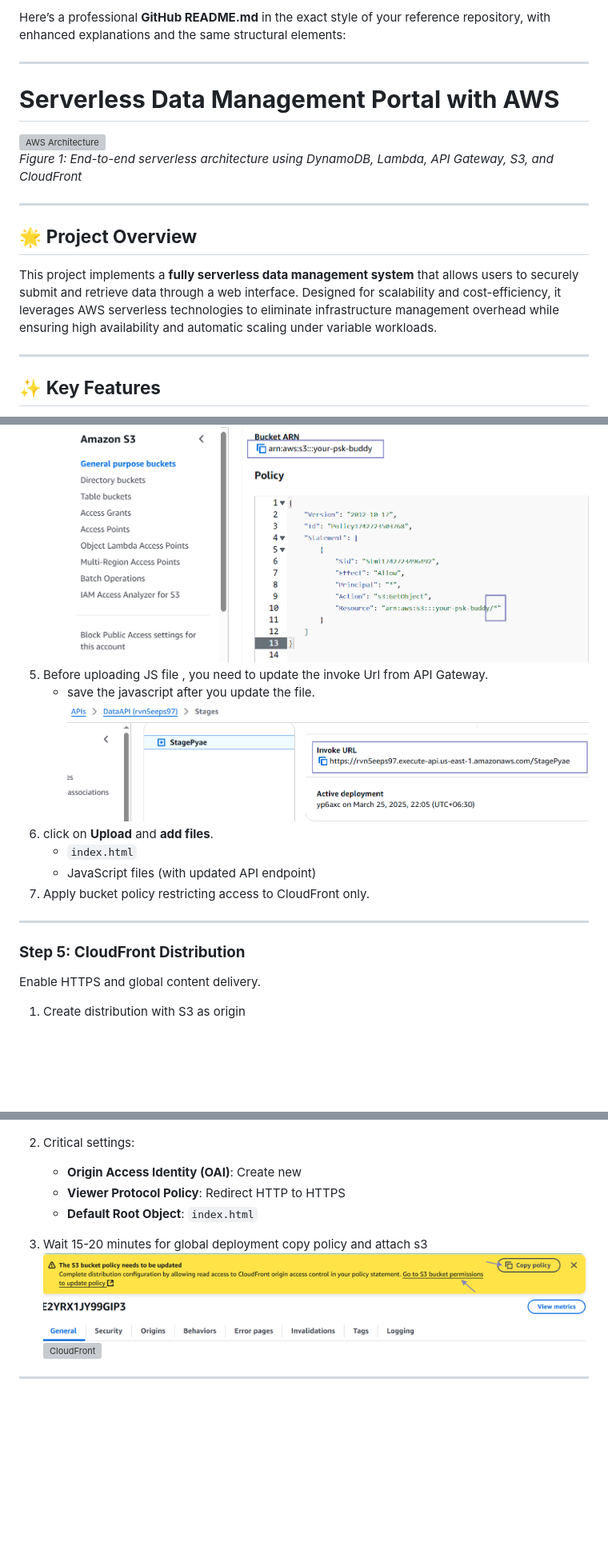
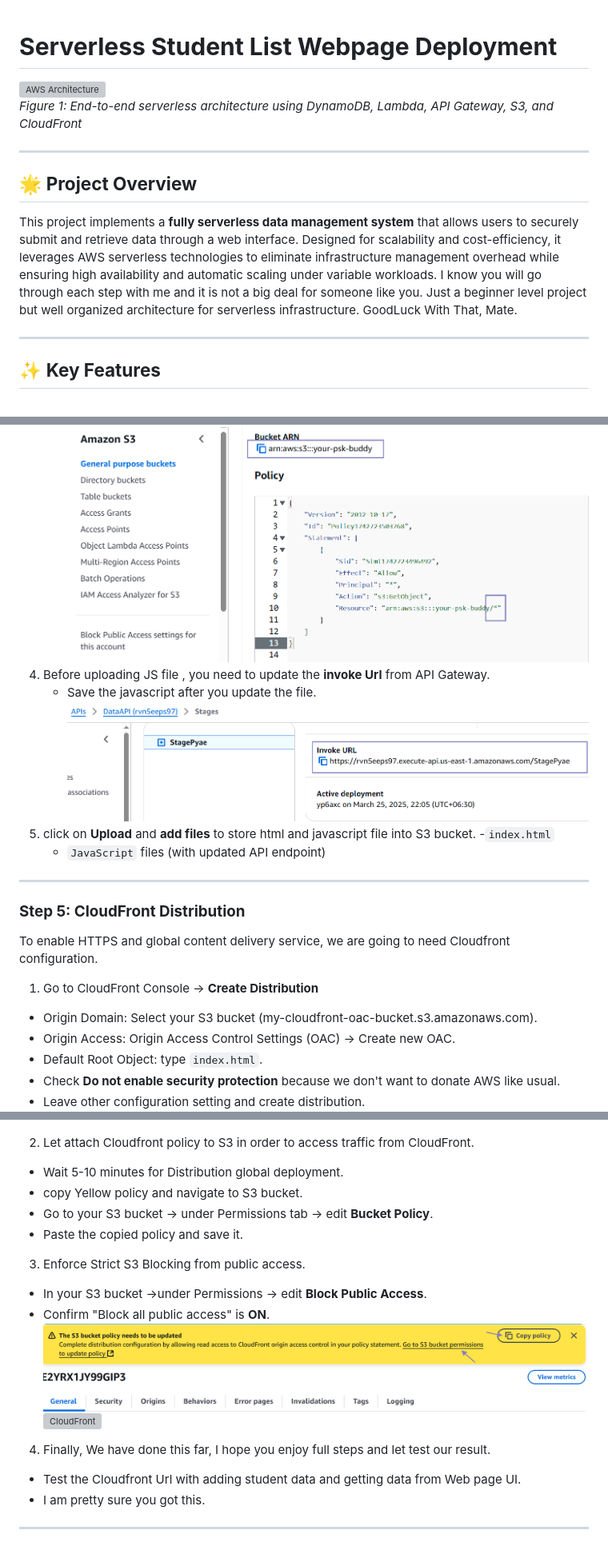
Before and after one commit to pyaesoekyaw/Serverless_web_page, a Markdown page: README.md, 3 parts joined by grey strips. Shown at 80% size. Rendered like a GitHub page; blank space fills up the shorter version; grey boxes are pictures that could not be loaded.

```diff
--- a/README.md
+++ b/README.md
@@ -1,8 +1,5 @@
-Here’s a professional **GitHub README.md** in the exact style of your reference repository, with enhanced explanations and the same structural elements:
 
----
-
-# **Serverless Data Management Portal with AWS**
+# **Serverless Student List Webpage Deployment**
 ![AWS Architecture](https://github.com/pyaesoekyaw/Serverless_web_page/blob/main/images/diagram.png)
 *Figure 1: End-to-end serverless architecture using DynamoDB, Lambda, API Gateway, S3, and CloudFront*
 
@@ -10,7 +7,7 @@ Here’s a professional **GitHub README.md** in the exact style of your referenc
 
 
 ## 🌟 **Project Overview**
-This project implements a **fully serverless data management system** that allows users to securely submit and retrieve data through a web interface. Designed for scalability and cost-efficiency, it leverages AWS serverless technologies to eliminate infrastructure management overhead while ensuring high availability and automatic scaling under variable workloads.
+This project implements a **fully serverless data management system** that allows users to securely submit and retrieve data through a web interface. Designed for scalability and cost-efficiency, it leverages AWS serverless technologies to eliminate infrastructure management overhead while ensuring high availability and automatic scaling under variable workloads. I know you will go through each step with me and it is not a big deal for someone like you. Just a beginner level project but well organized architecture for serverless infrastructure. GoodLuck With That, Mate.
 
 ---
 
@@ -109,29 +112,37 @@ We are now on board, let deploy static website with secure access controls.
    - don't forget to change the bucket url and `/*`because we are under the object level of the bucket.
 ![image](https://github.com/pyaesoekyaw/Serverless_web_page/blob/main/images/0013.png)
-5. Before uploading JS file , you need to update the invoke Url from API Gateway.
-   - save the javascript after you update the file.
+4. Before uploading JS file , you need to update the **invoke Url** from API Gateway.
+   - Save the javascript after you update the file.
 ![image](https://github.com/pyaesoekyaw/Serverless_web_page/blob/main/images/0014.png)
-7. click on **Upload** and **add files**.
-   - `index.html`
-   - JavaScript files (with updated API endpoint)
-8. Apply bucket policy restricting access to CloudFront only.
+7. click on **Upload** and **add files** to store html and javascript file into S3 bucket.
+   -`index.html`
+   - `JavaScript` files (with updated API endpoint)
 
 ---
 
 ### **Step 5: CloudFront Distribution**
-Enable HTTPS and global content delivery.
-1. Create distribution with S3 as origin
+To enable HTTPS and global content delivery service, we are going to need Cloudfront configuration.
+1. Go to CloudFront Console → **Create Distribution**
+- Origin Domain: Select your S3 bucket (my-cloudfront-oac-bucket.s3.amazonaws.com).
+- Origin Access: Origin Access Control Settings (OAC) → Create new OAC.
+- Default Root Object: type `index.html`.
+- Check **Do not enable security protection** because we don't want to donate AWS like usual.
+- Leave other configuration setting and create distribution.
    ![image](https://github.com/pyaesoekyaw/Serverless_web_page/blob/main/images/0017.png)
    ![image](https://github.com/pyaesoekyaw/Serverless_web_page/blob/main/images/0018.png)
    ![image](https://github.com/pyaesoekyaw/Serverless_web_page/blob/main/images/0019.png)
 
-3. Critical settings:
-   - **Origin Access Identity (OAI)**: Create new
-   - **Viewer Protocol Policy**: Redirect HTTP to HTTPS
-   - **Default Root Object**: `index.html`
-4. Wait 15-20 minutes for global deployment
-   copy policy and attach s3
+ 2. Let attach Cloudfront policy to S3 in order to access traffic from CloudFront.
+ - Wait 5-10 minutes for Distribution global deployment.
+ - copy Yellow policy and navigate to S3 bucket.
+ - Go to your S3 bucket → under Permissions tab → edit **Bucket Policy**.
+ - Paste the copied policy and save it.
+ 3. Enforce Strict S3 Blocking from public access.
+ - In your S3 bucket →under Permissions → edit **Block Public Access**.
+ - Confirm "Block all public access" is **ON**.
 ![image](https://github.com/pyaesoekyaw/Serverless_web_page/blob/main/images/0020.png)
 ![CloudFront](assets/cloudfront-distro.png)
-
+ 4. Finally, We have done this far, I hope you enjoy full steps and let test our result.
+   - Test the Cloudfront Url with adding student data and getting data from Web page UI.
+   - I am pretty sure you got this.
 ---
```
Also changed, not shown: other parts of README.md (+22 -16 lines).
